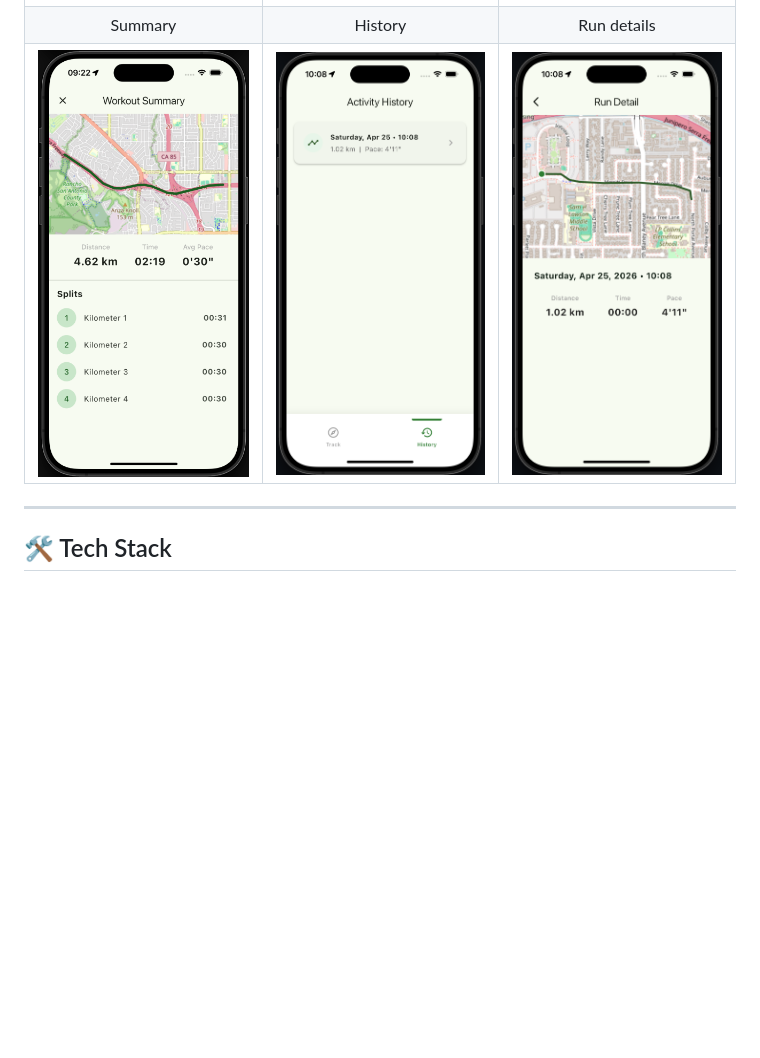
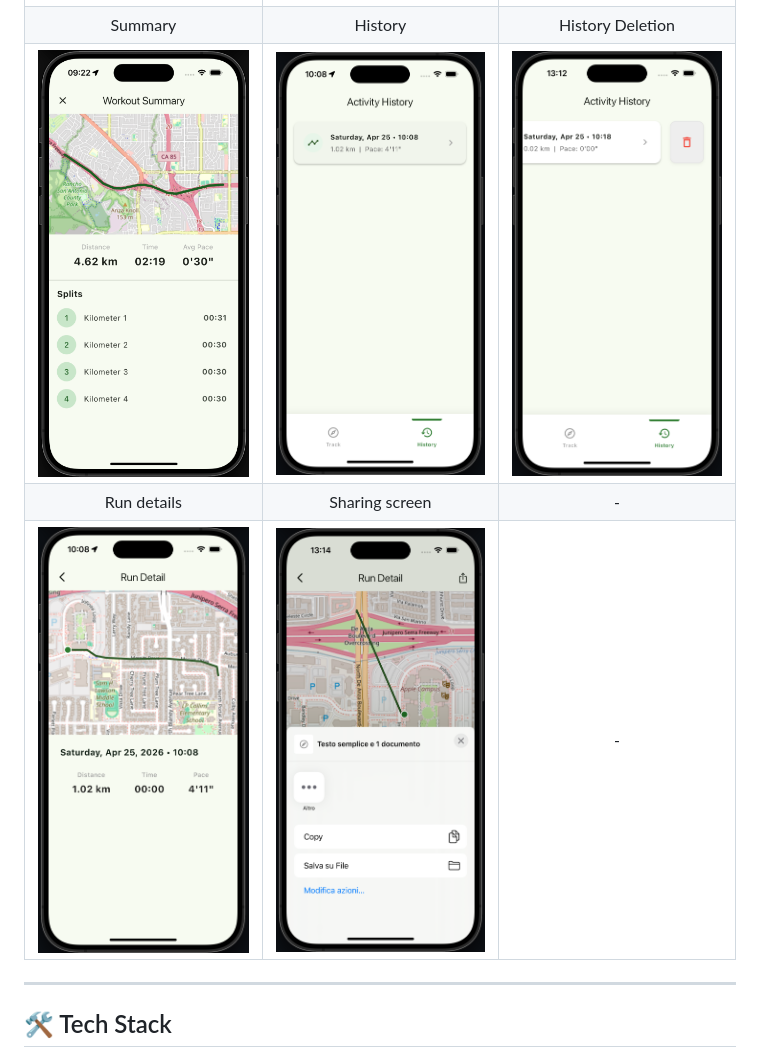
Before and after one commit to Galimba03/rootstep, a Markdown page: README.md, the part around one of its changes. Drawn GitHub-style; pictures changed too: assets/readme/rootstep_run_deletion.png (added), assets/readme/rootstep_sharing_run.png (added); blank space fills up the shorter version.

```diff
--- a/README.md
+++ b/README.md
@@ -25,8 +25,10 @@ The goal is to create a transparent alternative to commercial apps, offering a m
 | Home Screen | Running Tracking | Pause Workout |
 | :---: | :---: | :---: |
 | <img src="assets/readme/rootstep_homepage.png" width="250"> | <img src="assets/readme/rootstep_running_screen.png" width="250"> | <img src="assets/readme/rootstep_pause_workout.png" width="250"> |
-| Summary | History | Run details |
-| <img src="assets/readme/rootstep_summary_screen.png" width="250"> | <img src="assets/readme/rootstep_history_screen.png" width="250"> | <img src="assets/readme/rootstep_run_details_screen.png" width="250"> |
+| Summary | History | History Deletion |
+| <img src="assets/readme/rootstep_summary_screen.png" width="250"> | <img src="assets/readme/rootstep_history_screen.png" width="250"> | <img src="assets/readme/rootstep_run_deletion.png" width="250"> |
+| Run details | Sharing screen | - |
+| <img src="assets/readme/rootstep_run_details_screen.png" width="250"> | <img src="assets/readme/rootstep_sharing_run.png" width="250"> | - |
 
 
 ---
```
Also changed, not shown: other parts of README.md (+1 -1 lines), 1 other file.
